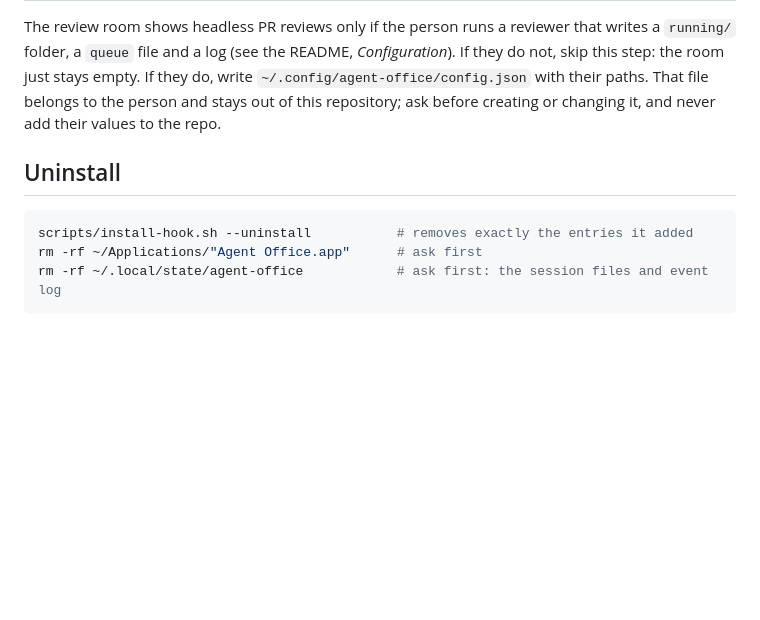
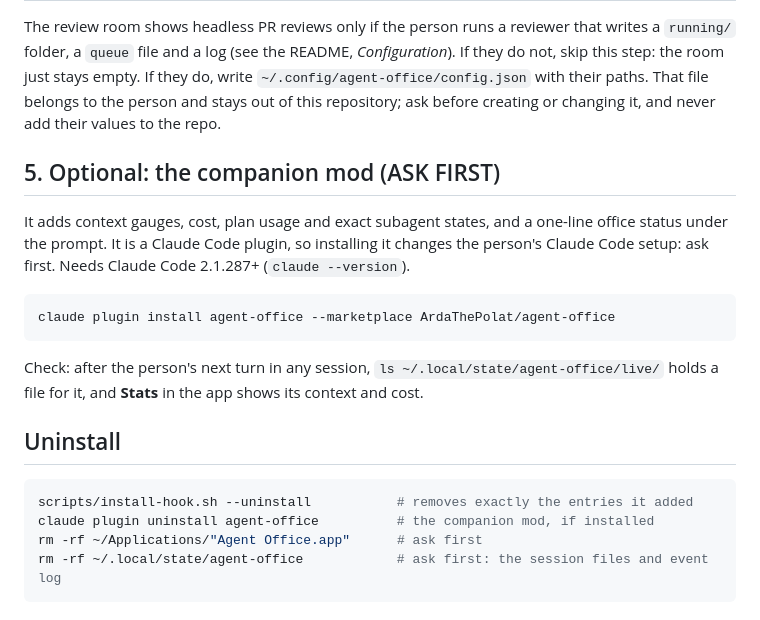
Before and after one commit to ArdaThePolat/agent-office, a Markdown page: AGENTS.md, the part around the change. Drawn GitHub-style; blank space fills up the shorter version.

````diff
--- a/AGENTS.md
+++ b/AGENTS.md
@@ -64,10 +64,24 @@ skip this step: the room just stays empty. If they do, write `~/.config/agent-of
 with their paths. That file belongs to the person and stays out of this repository; ask before
 creating or changing it, and never add their values to the repo.
 
+## 5. Optional: the companion mod (ASK FIRST)
+
+It adds context gauges, cost, plan usage and exact subagent states, and a one-line office status
+under the prompt. It is a Claude Code plugin, so installing it changes the person's Claude Code
+setup: ask first. Needs Claude Code 2.1.287+ (`claude --version`).
+
+```bash
+claude plugin install agent-office --marketplace ArdaThePolat/agent-office
+```
+
+Check: after the person's next turn in any session, `ls ~/.local/state/agent-office/live/` holds a
+file for it, and **Stats** in the app shows its context and cost.
+
 ## Uninstall
 
 ```bash
 scripts/install-hook.sh --uninstall           # removes exactly the entries it added
+claude plugin uninstall agent-office          # the companion mod, if installed
 rm -rf ~/Applications/"Agent Office.app"      # ask first
 rm -rf ~/.local/state/agent-office            # ask first: the session files and event log
 ```
````
Also changed, not shown: README.md (+48 -5 lines), docs/screenshot.png, docs/stats.png (added), 9 other files.
